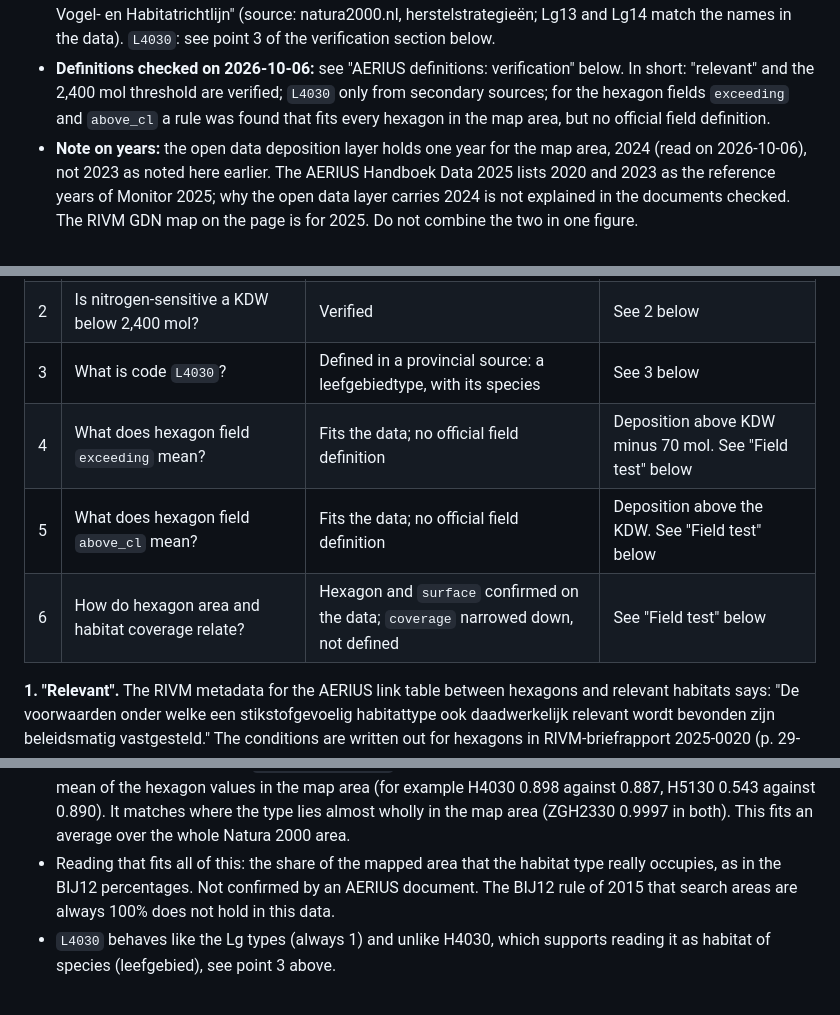
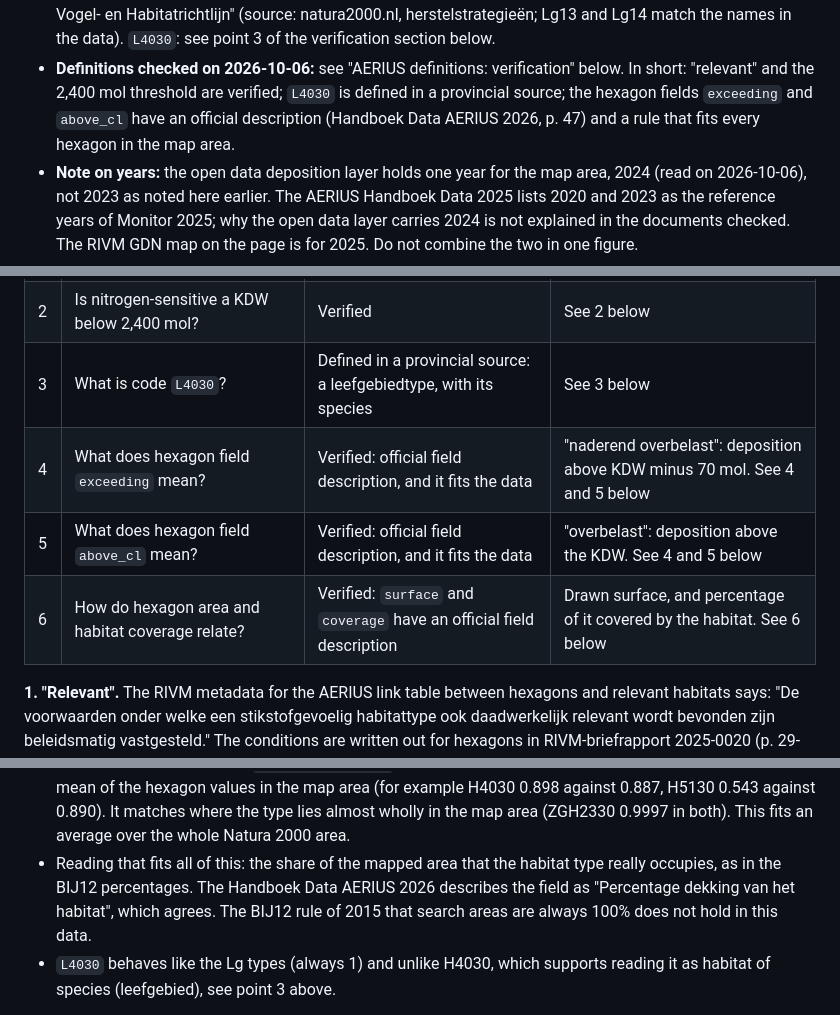
Before and after one commit to Elcebir71/nijkerk-transition-monitor, a Markdown page: docs/nitrogen-sources.md, 3 parts joined by grey strips. GitHub-like rendering.

```diff
--- a/docs/nitrogen-sources.md
+++ b/docs/nitrogen-sources.md
@@ -178,9 +178,9 @@ The land-use row is not needed for v1.
   see point 3 of the verification section below.
 - **Definitions checked on 2026-10-06:** see "AERIUS definitions:
   verification" below. In short: "relevant" and the 2,400 mol threshold are
-  verified; `L4030` only from secondary sources; for the hexagon fields
-  `exceeding` and `above_cl` a rule was found that fits every hexagon in the
-  map area, but no official field definition.
+  verified; `L4030` is defined in a provincial source; the hexagon fields
+  `exceeding` and `above_cl` have an official description (Handboek Data
+  AERIUS 2026, p. 47) and a rule that fits every hexagon in the map area.
 - **Note on years:** the open data deposition layer holds one year for the
   map area, 2024 (read on 2026-10-06), not 2023 as noted here earlier. The
   AERIUS Handboek Data 2025 lists 2020 and 2023 as the reference years of
@@ -201,9 +201,9 @@ the map area. The statuses in the table are the outcome after all three.
 | 1 | What does "relevant" mean in `relevant_habitats`? | Verified for hexagons; applied to the habitat layer by its metadata | See 1 below |
 | 2 | Is nitrogen-sensitive a KDW below 2,400 mol? | Verified | See 2 below |
 | 3 | What is code `L4030`? | Defined in a provincial source: a leefgebiedtype, with its species | See 3 below |
-| 4 | What does hexagon field `exceeding` mean? | Fits the data; no official field definition | Deposition above KDW minus 70 mol. See "Field test" below |
-| 5 | What does hexagon field `above_cl` mean? | Fits the data; no official field definition | Deposition above the KDW. See "Field test" below |
-| 6 | How do hexagon area and habitat coverage relate? | Hexagon and `surface` confirmed on the data; `coverage` narrowed down, not defined | See "Field test" below |
+| 4 | What does hexagon field `exceeding` mean? | Verified: official field description, and it fits the data | "naderend overbelast": deposition above KDW minus 70 mol. See 4 and 5 below |
+| 5 | What does hexagon field `above_cl` mean? | Verified: official field description, and it fits the data | "overbelast": deposition above the KDW. See 4 and 5 below |
+| 6 | How do hexagon area and habitat coverage relate? | Verified: `surface` and `coverage` have an official field description | Drawn surface, and percentage of it covered by the habitat. See 6 below |
 
 **1. "Relevant".** The RIVM metadata for the AERIUS link table between
 hexagons and relevant habitats says: "De voorwaarden onder welke een
@@ -442,8 +470,9 @@ types overlap each other inside a hexagon.
   matches where the type lies almost wholly in the map area (ZGH2330 0.9997
   in both). This fits an average over the whole Natura 2000 area.
 - Reading that fits all of this: the share of the mapped area that the
-  habitat type really occupies, as in the BIJ12 percentages. Not confirmed
-  by an AERIUS document. The BIJ12 rule of 2015 that search areas are
+  habitat type really occupies, as in the BIJ12 percentages. The Handboek
+  Data AERIUS 2026 describes the field as "Percentage dekking van het
+  habitat", which agrees. The BIJ12 rule of 2015 that search areas are
   always 100% does not hold in this data.
 - `L4030` behaves like the Lg types (always 1) and unlike H4030, which
   supports reading it as habitat of species (leefgebied), see point 3 above.
```
Also changed, not shown: other parts of docs/nitrogen-sources.md (+79 -31 lines).
